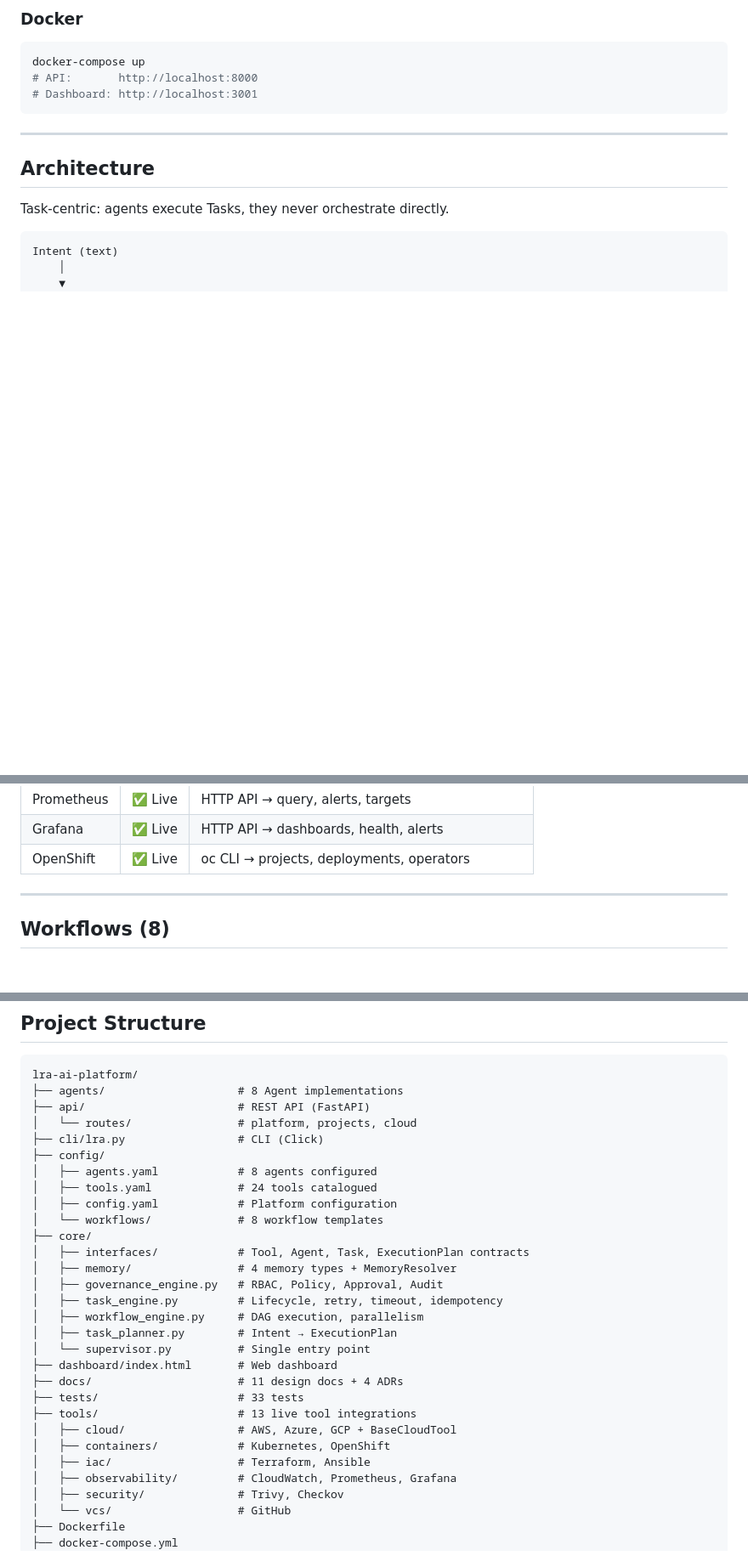
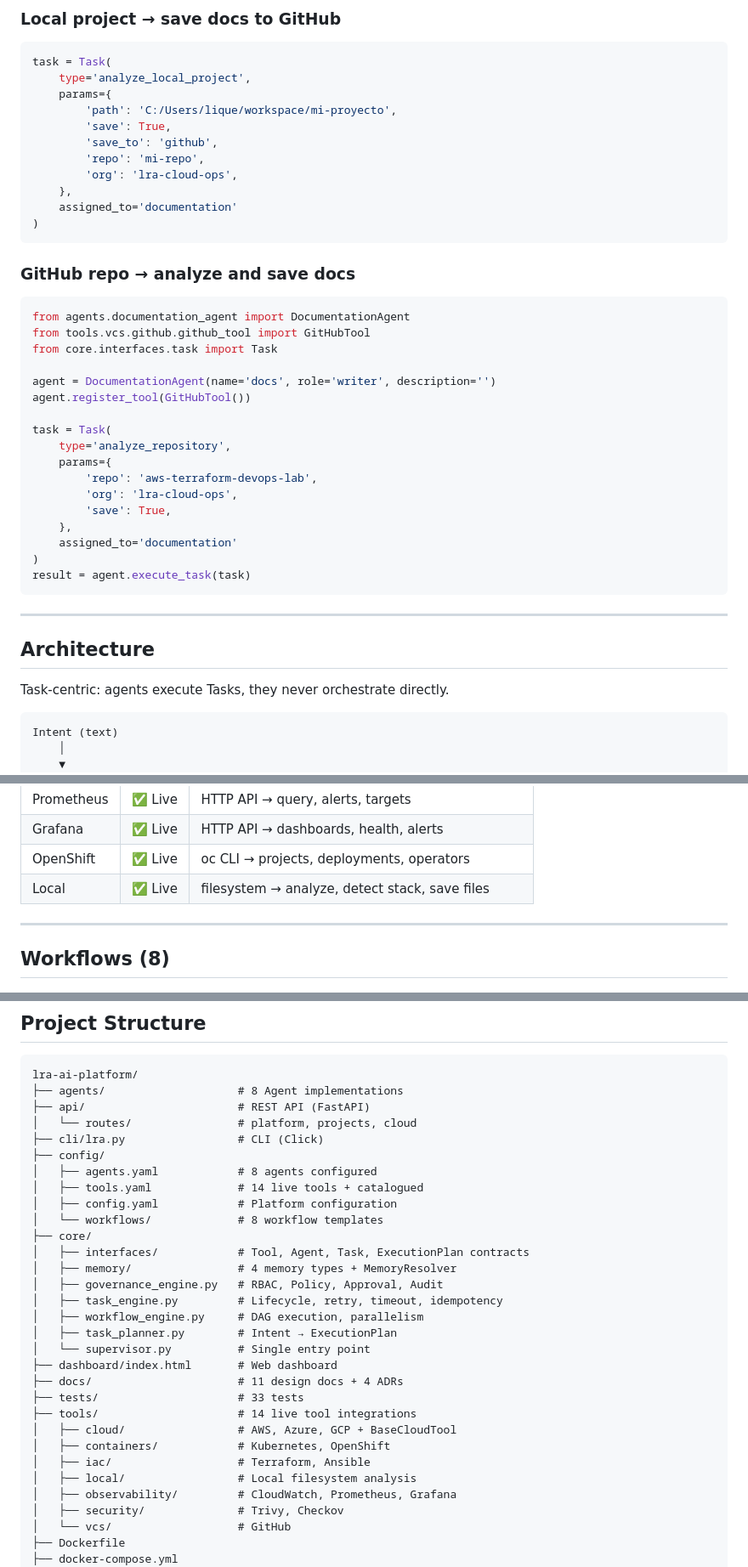
Before and after one commit to lra-cloud-ops/lra-ai-platform, a Markdown page: README.md, 3 parts joined by grey strips. Shown at 85% size. Rendered like a GitHub page; blank space fills up the shorter version.

````diff
--- a/README.md
+++ b/README.md
@@ -76,11 +130,39 @@ start dashboard/index.html
 ```
 
-### Docker
+### Local project → save docs to GitHub
+```python
+task = Task(
+    type='analyze_local_project',
+    params={
+        'path': 'C:/Users/lique/workspace/mi-proyecto',
+        'save': True,
+        'save_to': 'github',
+        'repo': 'mi-repo',
+        'org': 'lra-cloud-ops',
+    },
+    assigned_to='documentation'
+)
+```
 
-```bash
-docker-compose up
-# API:       http://localhost:8000
-# Dashboard: http://localhost:3001
+### GitHub repo → analyze and save docs
+```python
+from agents.documentation_agent import DocumentationAgent
+from tools.vcs.github.github_tool import GitHubTool
+from core.interfaces.task import Task
+
+agent = DocumentationAgent(name='docs', role='writer', description='')
+agent.register_tool(GitHubTool())
+
+task = Task(
+    type='analyze_repository',
+    params={
+        'repo': 'aws-terraform-devops-lab',
+        'org': 'lra-cloud-ops',
+        'save': True,
+    },
+    assigned_to='documentation'
+)
+result = agent.execute_task(task)
 ```
 
 ---
@@ -146,6 +228,7 @@ Key design decisions documented in [`docs/adr/`](docs/adr/).
 | Prometheus | ✅ Live | HTTP API → query, alerts, targets |
 | Grafana | ✅ Live | HTTP API → dashboards, health, alerts |
 | OpenShift | ✅ Live | oc CLI → projects, deployments, operators |
+| Local | ✅ Live | filesystem → analyze, detect stack, save files |
 
 ---
 
@@ -255,7 +338,7 @@ lra-ai-platform/
 ├── cli/lra.py                 # CLI (Click)
 ├── config/
 │   ├── agents.yaml            # 8 agents configured
-│   ├── tools.yaml             # 24 tools catalogued
+│   ├── tools.yaml             # 14 live tools + catalogued
 │   ├── config.yaml            # Platform configuration
 │   └── workflows/             # 8 workflow templates
 ├── core/
@@ -269,10 +352,11 @@ lra-ai-platform/
 ├── dashboard/index.html       # Web dashboard
 ├── docs/                      # 11 design docs + 4 ADRs
 ├── tests/                     # 33 tests
-├── tools/                     # 13 live tool integrations
+├── tools/                     # 14 live tool integrations
 │   ├── cloud/                 # AWS, Azure, GCP + BaseCloudTool
 │   ├── containers/            # Kubernetes, OpenShift
 │   ├── iac/                   # Terraform, Ansible
+│   ├── local/                 # Local filesystem analysis
 │   ├── observability/         # CloudWatch, Prometheus, Grafana
 │   ├── security/              # Trivy, Checkov
 │   └── vcs/                   # GitHub
````
Also changed, not shown: other parts of README.md (+63 -9 lines).
